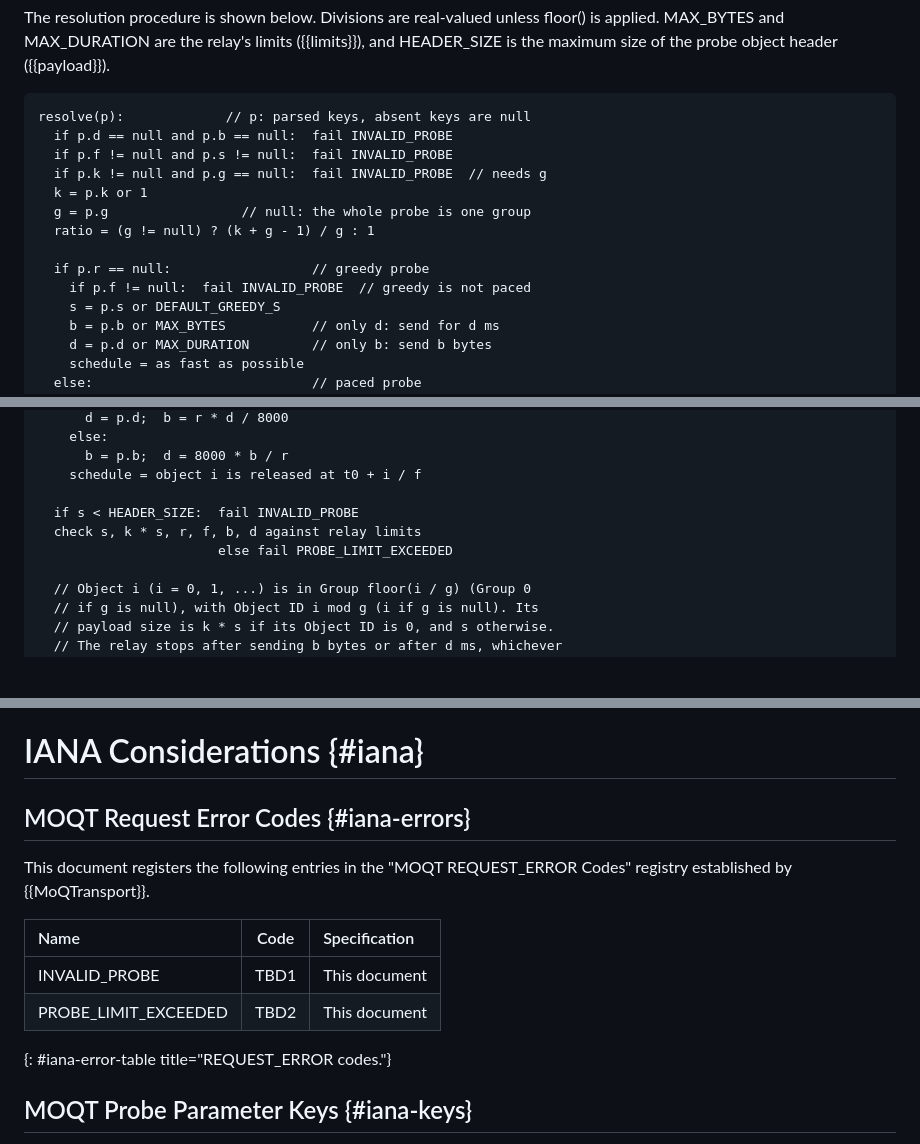
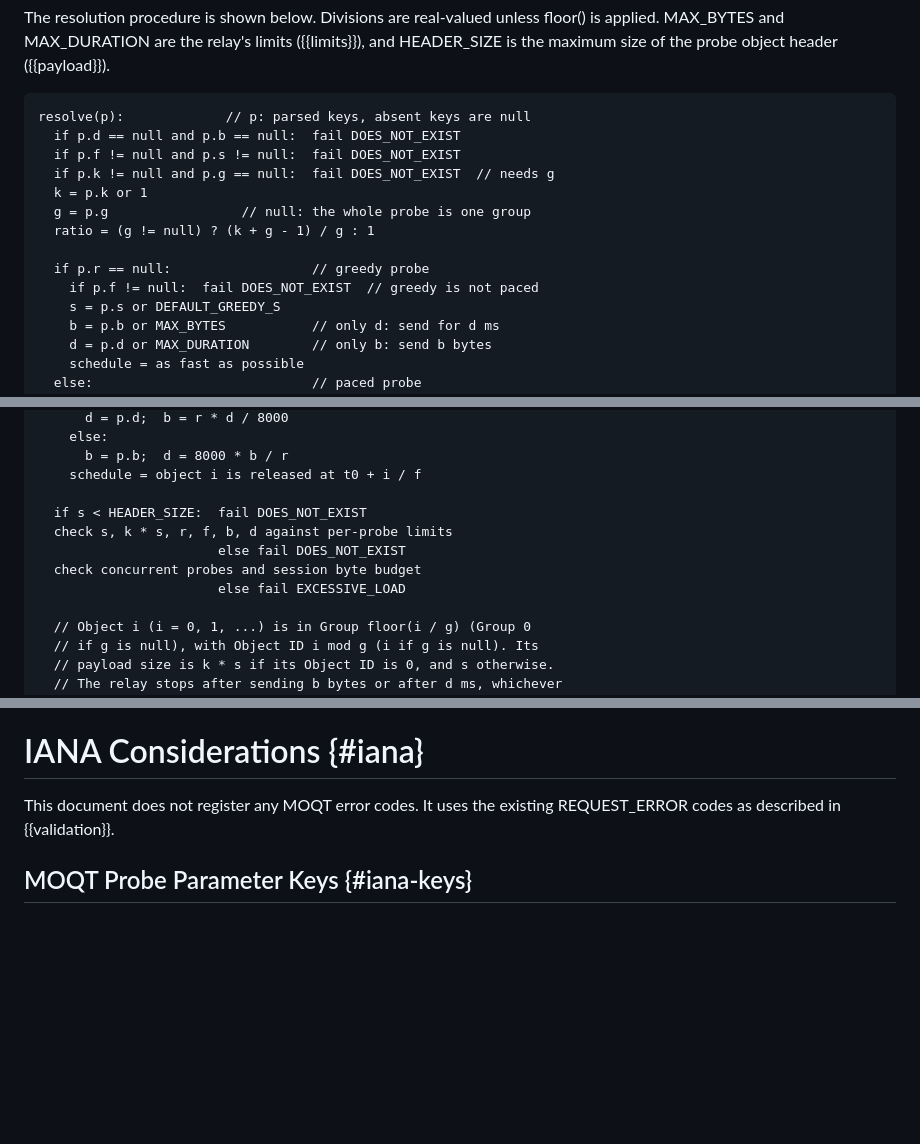
Before and after one commit to moqtail/draft-gurel-moq-probing, a Markdown page: draft-gurel-moq-probing.md, 3 parts joined by grey strips. Rendered like a GitHub page; blank space fills up the shorter version.

```diff
--- a/draft-gurel-moq-probing.md
+++ b/draft-gurel-moq-probing.md
@@ -295,15 +295,15 @@ object header ({{payload}}).
 
 ~~~ pseudocode
 resolve(p):             // p: parsed keys, absent keys are null
-  if p.d == null and p.b == null:  fail INVALID_PROBE
-  if p.f != null and p.s != null:  fail INVALID_PROBE
-  if p.k != null and p.g == null:  fail INVALID_PROBE  // needs g
+  if p.d == null and p.b == null:  fail DOES_NOT_EXIST
+  if p.f != null and p.s != null:  fail DOES_NOT_EXIST
+  if p.k != null and p.g == null:  fail DOES_NOT_EXIST  // needs g
   k = p.k or 1
   g = p.g                 // null: the whole probe is one group
   ratio = (g != null) ? (k + g - 1) / g : 1
 
   if p.r == null:                  // greedy probe
-    if p.f != null:  fail INVALID_PROBE  // greedy is not paced
+    if p.f != null:  fail DOES_NOT_EXIST  // greedy is not paced
     s = p.s or DEFAULT_GREEDY_S
     b = p.b or MAX_BYTES           // only d: send for d ms
     d = p.d or MAX_DURATION        // only b: send b bytes
@@ -327,9 +327,11 @@ resolve(p):             // p: parsed keys, absent keys are null
       b = p.b;  d = 8000 * b / r
     schedule = object i is released at t0 + i / f
 
-  if s < HEADER_SIZE:  fail INVALID_PROBE
-  check s, k * s, r, f, b, d against relay limits
-                       else fail PROBE_LIMIT_EXCEEDED
+  if s < HEADER_SIZE:  fail DOES_NOT_EXIST
+  check s, k * s, r, f, b, d against per-probe limits
+                       else fail DOES_NOT_EXIST
+  check concurrent probes and session byte budget
+                       else fail EXCESSIVE_LOAD
 
   // Object i (i = 0, 1, ...) is in Group floor(i / g) (Group 0
   // if g is null), with Object ID i mod g (i if g is null). Its
@@ -550,16 +579,8 @@ to sit just below the limits.
 
 # IANA Considerations {#iana}
 
-## MOQT Request Error Codes {#iana-errors}
-
-This document registers the following entries in the "MOQT REQUEST_ERROR
-Codes" registry established by {{MoQTransport}}.
-
-| Name | Code | Specification |
-|:-----|:----:|:--------------|
-| INVALID_PROBE | TBD1 | This document |
-| PROBE_LIMIT_EXCEEDED | TBD2 | This document |
-{: #iana-error-table title="REQUEST_ERROR codes."}
+This document does not register any MOQT error codes. It uses the
+existing REQUEST_ERROR codes as described in {{validation}}.
 
 ## MOQT Probe Parameter Keys {#iana-keys}
 
```
Also changed, not shown: other parts of draft-gurel-moq-probing.md (+43 -16 lines).
